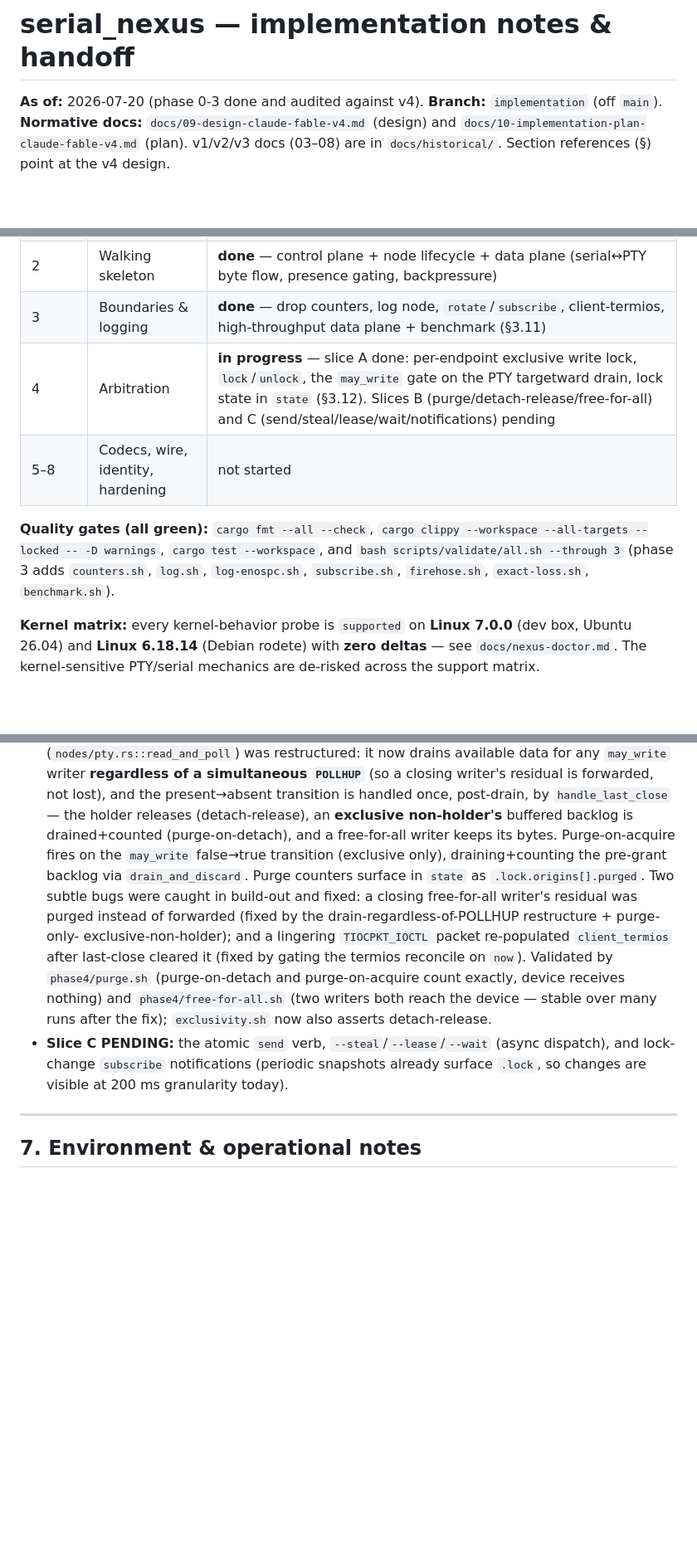
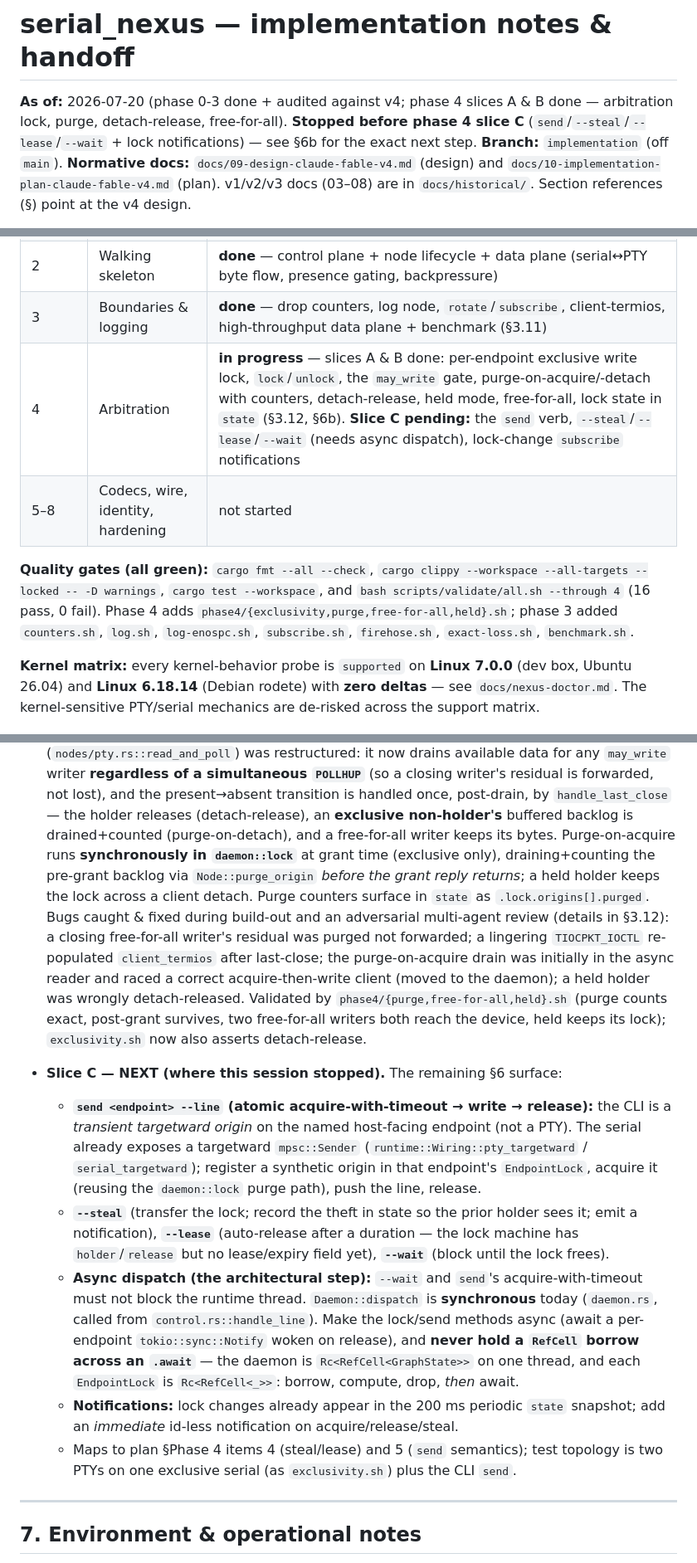
Before and after one commit to pwnall/serial-nexus, a Markdown page: docs/implementation-notes.md, 3 parts joined by grey strips. Shown at 83% size. Rendered like a GitHub page; blank space fills up the shorter version.

Commit message:
docs: record phase-4 A/B completion and the slice-C pickup point
Update implementation-notes for the stopping point: header "As of" and the
status table reflect phase 4 slices A & B done (arbitration lock, purge,
detach-release, held, free-for-all); quality gates now run --through 4 (16 pass);
the slice-B note is corrected to describe the final synchronous-in-daemon
purge-on-acquire (not the intermediate racy version); and slice C is written up
as a concrete next-step (the send verb as a transient origin, steal/lease/wait,
the async-dispatch change, and the never-borrow-across-await constraint).

Co-Authored-By: Claude Opus 4.8 (1M context) <noreply@anthropic.com>

```diff
--- a/docs/implementation-notes.md
+++ b/docs/implementation-notes.md
@@ -1,7 +1,9 @@
 # serial_nexus — implementation notes & handoff
 
-**As of:** 2026-07-20 (phase 0-3 done and audited against v4). **Branch:**
-`implementation` (off `main`).
+**As of:** 2026-07-20 (phase 0-3 done + audited against v4; phase 4 slices A & B
+done — arbitration lock, purge, detach-release, free-for-all). **Stopped before
+phase 4 slice C** (`send`/`--steal`/`--lease`/`--wait` + lock notifications) — see
+§6b for the exact next step. **Branch:** `implementation` (off `main`).
 **Normative docs:** `docs/09-design-claude-fable-v4.md` (design) and
 `docs/10-implementation-plan-claude-fable-v4.md` (plan). v1/v2/v3 docs (03–08) are
 in `docs/historical/`. Section references (§) point at the v4 design.
@@ -49,14 +51,15 @@ the items below are refinements consistent with the design, none contradict it.
 | 1 | Contracts in the small | **done** — nexus-core, codec-api, nexus-sim |
 | 2 | Walking skeleton | **done** — control plane + node lifecycle + data plane (serial↔PTY byte flow, presence gating, backpressure) |
 | 3 | Boundaries & logging | **done** — drop counters, log node, `rotate`/`subscribe`, client-termios, high-throughput data plane + benchmark (§3.11) |
-| 4 | Arbitration | **in progress** — slice A done: per-endpoint exclusive write lock, `lock`/`unlock`, the `may_write` gate on the PTY targetward drain, lock state in `state` (§3.12). Slices B (purge/detach-release/free-for-all) and C (send/steal/lease/wait/notifications) pending |
+| 4 | Arbitration | **in progress** — slices A & B done: per-endpoint exclusive write lock, `lock`/`unlock`, the `may_write` gate, purge-on-acquire/-detach with counters, detach-release, held mode, free-for-all, lock state in `state` (§3.12, §6b). **Slice C pending:** the `send` verb, `--steal`/`--lease`/`--wait` (needs async dispatch), lock-change `subscribe` notifications |
 | 5–8 | Codecs, wire, identity, hardening | not started |
 
 **Quality gates (all green):** `cargo fmt --all --check`, `cargo clippy
 --workspace --all-targets --locked -- -D warnings`, `cargo test --workspace`,
-and `bash scripts/validate/all.sh --through 3` (phase 3 adds `counters.sh`,
+and `bash scripts/validate/all.sh --through 4` (16 pass, 0 fail). Phase 4 adds
+`phase4/{exclusivity,purge,free-for-all,held}.sh`; phase 3 added `counters.sh`,
 `log.sh`, `log-enospc.sh`, `subscribe.sh`, `firehose.sh`, `exact-loss.sh`,
-`benchmark.sh`).
+`benchmark.sh`.
 
 **Kernel matrix:** every kernel-behavior probe is `supported` on **Linux 7.0.0**
 (dev box, Ubuntu 26.04) and **Linux 6.18.14** (Debian rodete) with **zero
@@ -405,20 +408,42 @@ serial endpoint is a legal §4 fan-out).
   transition is handled once, post-drain, by `handle_last_close` — the holder
   releases (detach-release), an **exclusive non-holder's** buffered backlog is
   drained+counted (purge-on-detach), and a free-for-all writer keeps its bytes.
-  Purge-on-acquire fires on the `may_write` false→true transition (exclusive only),
-  draining+counting the pre-grant backlog via `drain_and_discard`. Purge counters
-  surface in `state` as `.lock.origins[].purged`. Two subtle bugs were caught in
-  build-out and fixed: a closing free-for-all writer's residual was purged instead
-  of forwarded (fixed by the drain-regardless-of-POLLHUP restructure + purge-only-
-  exclusive-non-holder); and a lingering `TIOCPKT_IOCTL` packet re-populated
-  `client_termios` after last-close cleared it (fixed by gating the termios
-  reconcile on `now`). Validated by `phase4/purge.sh` (purge-on-detach and
-  purge-on-acquire count exactly, device receives nothing) and
-  `phase4/free-for-all.sh` (two writers both reach the device — stable over many
-  runs after the fix); `exclusivity.sh` now also asserts detach-release.
-- **Slice C PENDING:** the atomic `send` verb, `--steal`/`--lease`/`--wait` (async
-  dispatch), and lock-change `subscribe` notifications (periodic snapshots already
-  surface `.lock`, so changes are visible at 200 ms granularity today).
+  Purge-on-acquire runs **synchronously in `daemon::lock`** at grant time
+  (exclusive only), draining+counting the pre-grant backlog via `Node::purge_origin`
+  *before the grant reply returns*; a held holder keeps the lock across a client
+  detach. Purge counters surface in `state` as `.lock.origins[].purged`. Bugs caught
+  & fixed during build-out and an adversarial multi-agent review (details in §3.12):
+  a closing free-for-all writer's residual was purged not forwarded; a lingering
+  `TIOCPKT_IOCTL` re-populated `client_termios` after last-close; the purge-on-acquire
+  drain was initially in the async reader and raced a correct acquire-then-write
+  client (moved to the daemon); a held holder was wrongly detach-released. Validated
+  by `phase4/{purge,free-for-all,held}.sh` (purge counts exact, post-grant survives,
+  two free-for-all writers both reach the device, held keeps its lock);
+  `exclusivity.sh` now also asserts detach-release.
+
+- **Slice C — NEXT (where this session stopped).** The remaining §6 surface:
+  - **`send <endpoint> --line` (atomic acquire-with-timeout → write → release):**
+    the CLI is a *transient targetward origin* on the named host-facing endpoint
+    (not a PTY). The serial already exposes a targetward `mpsc::Sender`
+    (`runtime::Wiring::pty_targetward` / `serial_targetward`); register a synthetic
+    origin in that endpoint's `EndpointLock`, acquire it (reusing the `daemon::lock`
+    purge path), push the line, release.
+  - **`--steal`** (transfer the lock; record the theft in state so the prior holder
+    sees it; emit a notification), **`--lease`** (auto-release after a duration —
+    the lock machine has `holder`/`release` but no lease/expiry field yet),
+    **`--wait`** (block until the lock frees).
+  - **Async dispatch (the architectural step):** `--wait` and `send`'s
+    acquire-with-timeout must not block the runtime thread. `Daemon::dispatch` is
+    **synchronous** today (`daemon.rs`, called from `control.rs::handle_line`). Make
+    the lock/send methods async (await a per-endpoint `tokio::sync::Notify` woken on
+    release), and **never hold a `RefCell` borrow across an `.await`** — the daemon
+    is `Rc<RefCell<GraphState>>` on one thread, and each `EndpointLock` is
+    `Rc<RefCell<_>>`: borrow, compute, drop, *then* await.
+  - **Notifications:** lock changes already appear in the 200 ms periodic `state`
+    snapshot; add an *immediate* id-less notification on acquire/release/steal.
+  - Maps to plan §Phase 4 items 4 (steal/lease) and 5 (`send` semantics); test
+    topology is two PTYs on one exclusive serial (as `exclusivity.sh`) plus the CLI
+    `send`.
 
 ---
 
```
